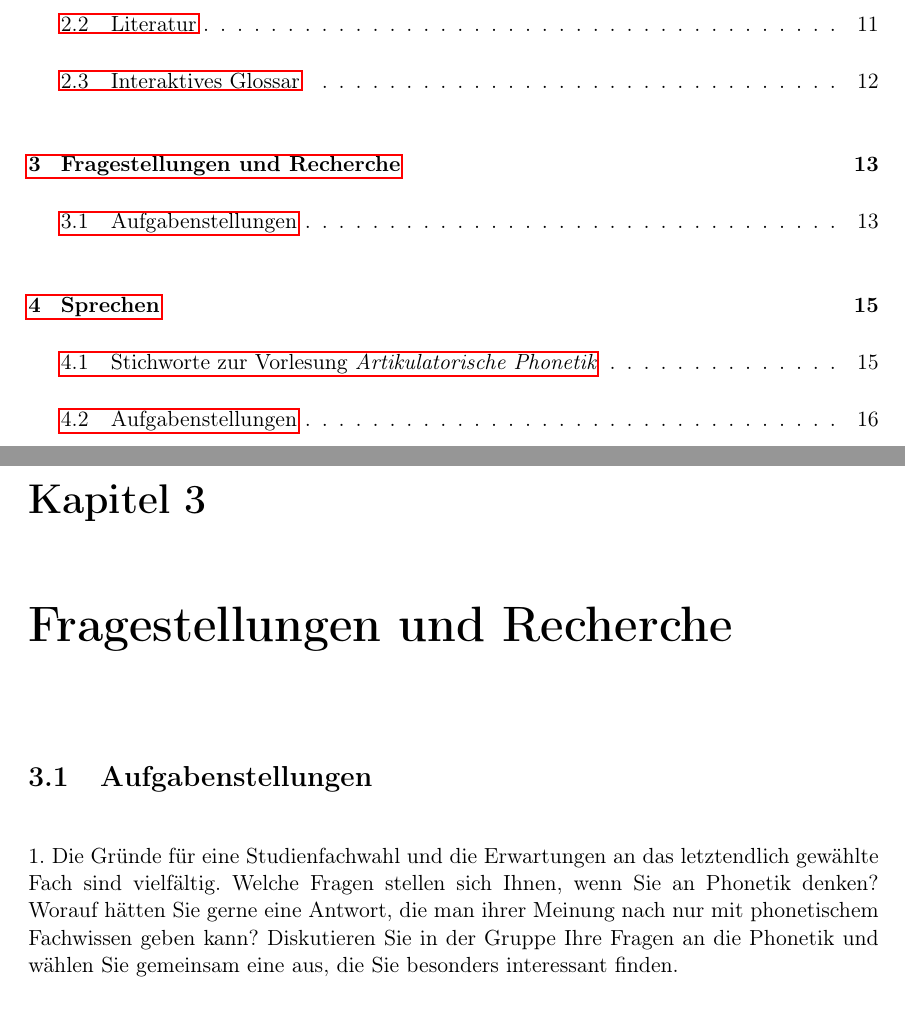
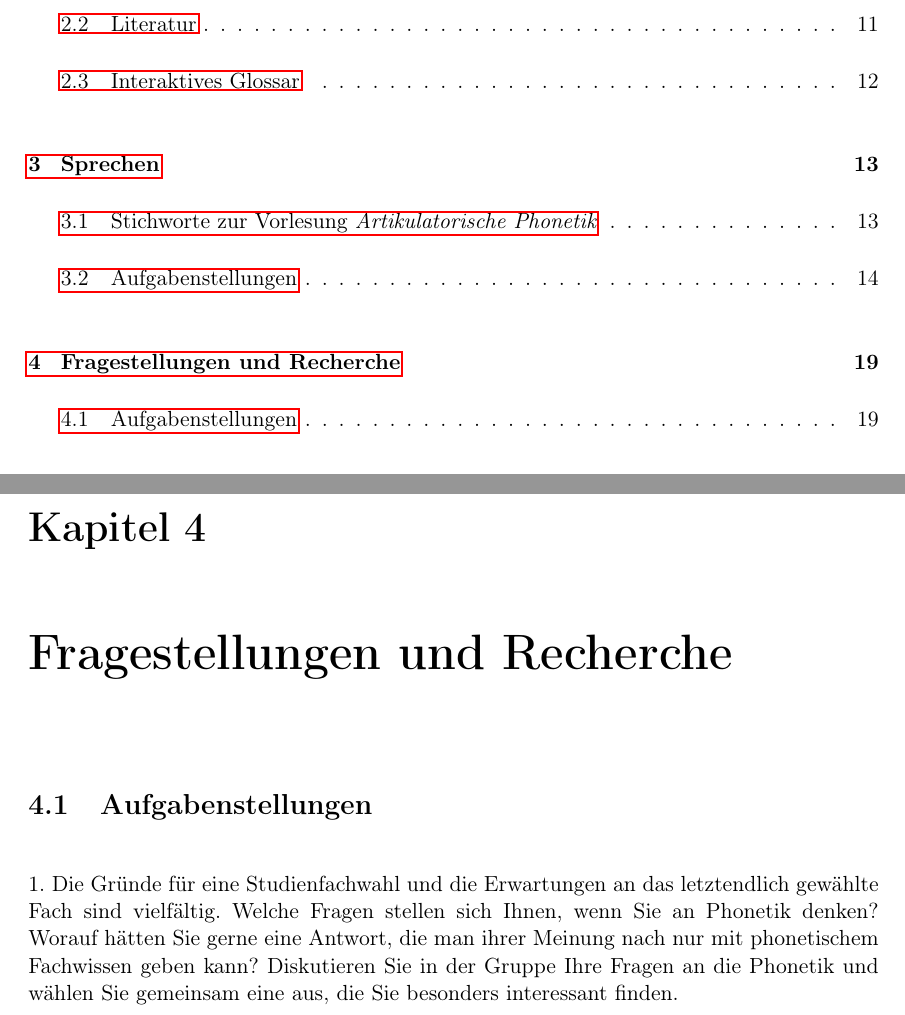
Before and after one commit to IPS-LMU/logbuch, a LaTeX book (main.tex): two parts of pages 3 and 13 of 68 before the commit and two parts of pages 3 and 19 of 68 after it, joined at a grey line, cut so that both start at the same text. Compiled offline with pdfLaTeX.

Commit message:
kapitel "fragestellungen" und "sprechen" getauscht

```diff
--- a/main.tex
+++ b/main.tex
@@ -206,10 +206,3 @@ Im Laufe des Semesters werden Ihnen einige Begriffe begegnen, über die Sie mehr
 
 
 
-\chapter{Fragestellungen und Recherche}
-
-
-\section{Aufgabenstellungen}
-
-1.	Die Gründe für eine Studienfachwahl und die Erwartungen an das letztendlich gewählte Fach sind vielfältig.  Welche Fragen stellen sich Ihnen, wenn Sie an Phonetik denken? Worauf hätten Sie gerne eine Antwort, die man ihrer Meinung nach nur mit phonetischem Fachwissen geben kann? Diskutieren Sie in der Gruppe Ihre Fragen an die Phonetik und wählen Sie gemeinsam eine aus, die Sie besonders interessant finden.\\
-\newpage
@@ -285,3 +268,13 @@ Sprechen als aerodynamischer Prozess, Kehlkopf/Larynx, Stimmlippen(schwingung),
 
 
 
+
+
+
+\chapter{Fragestellungen und Recherche}
+
+
+\section{Aufgabenstellungen}
+
+1.	Die Gründe für eine Studienfachwahl und die Erwartungen an das letztendlich gewählte Fach sind vielfältig.  Welche Fragen stellen sich Ihnen, wenn Sie an Phonetik denken? Worauf hätten Sie gerne eine Antwort, die man ihrer Meinung nach nur mit phonetischem Fachwissen geben kann? Diskutieren Sie in der Gruppe Ihre Fragen an die Phonetik und wählen Sie gemeinsam eine aus, die Sie besonders interessant finden.\\
+\newpage
```
Also changed, not shown: main.tex (17 more changed lines).
